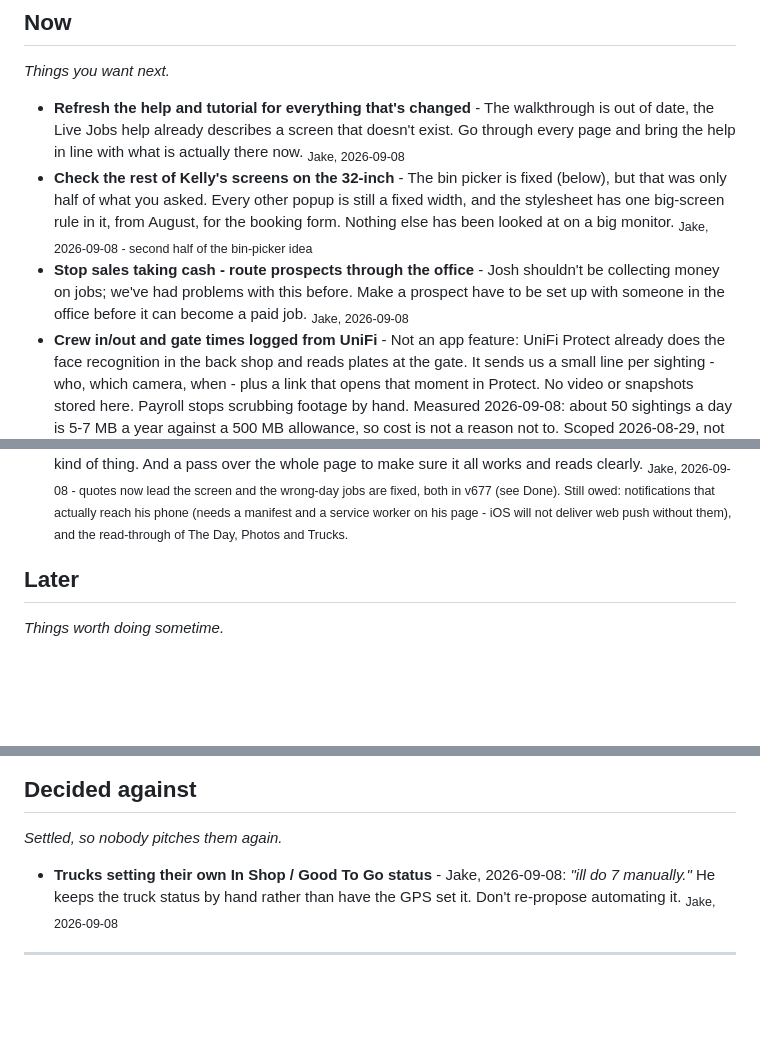
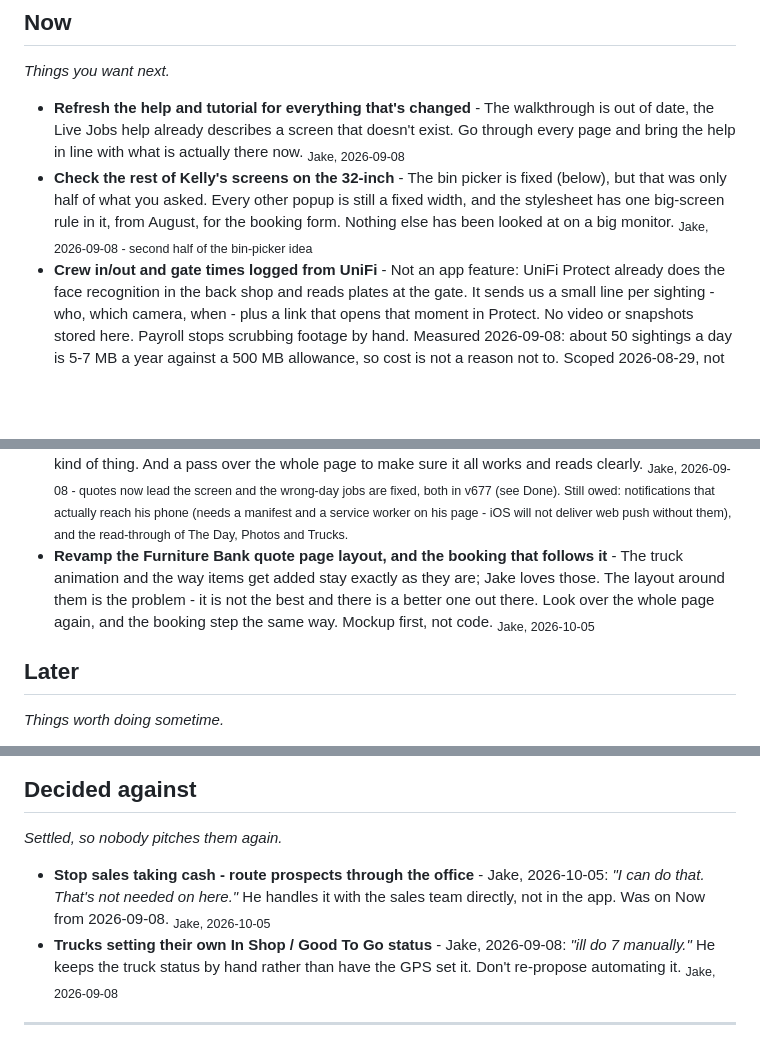
Before and after one commit to soramithril/jeffs-junk, a Markdown page: IDEAS.md, 3 parts joined by grey strips. GitHub-like rendering; blank space fills up the shorter version.

Commit message:
Ideas: Furniture Bank quote layout revamp on Now; sales-cash moved to Decided against
Co-Authored-By: Claude Fable 5.1 <noreply@anthropic.com>

```diff
--- a/IDEAS.md
+++ b/IDEAS.md
@@ -24,14 +24,14 @@ and trim it down to what is left.
   <sub>Jake, 2026-09-08</sub>
 - **Check the rest of Kelly's screens on the 32-inch** - The bin picker is fixed (below), but that was only half of what you asked. Every other popup is still a fixed width, and the stylesheet has one big-screen rule in it, from August, for the booking form. Nothing else has been looked at on a big monitor.
   <sub>Jake, 2026-09-08 - second half of the bin-picker idea</sub>
-- **Stop sales taking cash - route prospects through the office** - Josh shouldn't be collecting money on jobs; we've had problems with this before. Make a prospect have to be set up with someone in the office before it can become a paid job.
-  <sub>Jake, 2026-09-08</sub>
 - **Crew in/out and gate times logged from UniFi** - Not an app feature: UniFi Protect already does the face recognition in the back shop and reads plates at the gate. It sends us a small line per sighting - who, which camera, when - plus a link that opens that moment in Protect. No video or snapshots stored here. Payroll stops scrubbing footage by hand. Measured 2026-09-08: about 50 sightings a day is 5-7 MB a year against a 500 MB allowance, so cost is not a reason not to. Scoped 2026-08-29, not built.
   <sub>Jake, 2026-09-08 - see unifi-protect-plan note</sub>
 - **Notifications aimed at one person, on a schedule** - Barbara gets a reminder on her phone to do the JWG schedule, on the same day and time each week. Same idea for anyone else with a recurring job.
   <sub>Jake, 2026-09-08</sub>
 - **Make Jeff's app fully work and put today's quotes front and centre** - Today's quotes should be the main thing on his screen, not buried. Plus notifications built for him - oil change due, yellow sticker, that kind of thing. And a pass over the whole page to make sure it all works and reads clearly.
   <sub>Jake, 2026-09-08 - quotes now lead the screen and the wrong-day jobs are fixed, both in v677 (see Done). Still owed: notifications that actually reach his phone (needs a manifest and a service worker on his page - iOS will not deliver web push without them), and the read-through of The Day, Photos and Trucks.</sub>
+- **Revamp the Furniture Bank quote page layout, and the booking that follows it** - The truck animation and the way items get added stay exactly as they are; Jake loves those. The layout around them is the problem - it is not the best and there is a better one out there. Look over the whole page again, and the booking step the same way. Mockup first, not code.
+  <sub>Jake, 2026-10-05</sub>
 
 ## Later
 
@@ -59,6 +59,8 @@ and trim it down to what is left.
 
 *Settled, so nobody pitches them again.*
 
+- **Stop sales taking cash - route prospects through the office** - Jake, 2026-10-05: *"I can do that. That's not needed on here."* He handles it with the sales team directly, not in the app. Was on Now from 2026-09-08.
+  <sub>Jake, 2026-10-05</sub>
 - **Trucks setting their own In Shop / Good To Go status** - Jake, 2026-09-08: *"ill do 7 manually."* He keeps the truck status by hand rather than have the GPS set it. Don't re-propose automating it.
   <sub>Jake, 2026-09-08</sub>
 
```
